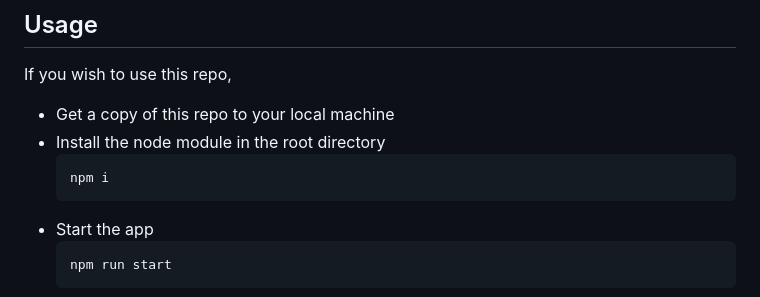
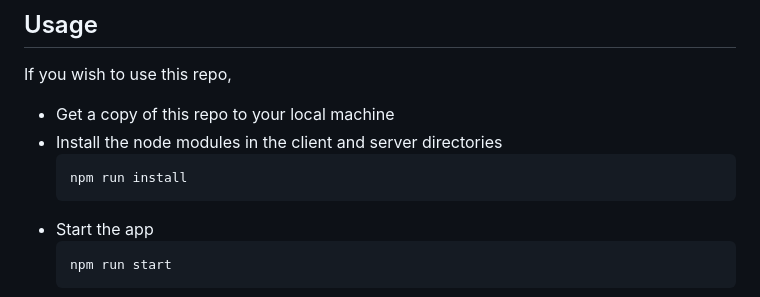
Before and after one commit to SimpleSuyash/PWA-text-editor, a Markdown page: README.md, the part around one of its changes. GitHub-like rendering.

Commit message:
readme typo fixed

````diff
--- a/README.md
+++ b/README.md
@@ -117,9 +117,9 @@ Then, in `Client` level
 If you wish to use this repo,
 
 - Get a copy of this repo to your local machine
-- Install the node module in the root directory
+- Install the node modules in the client and server directories
   ```
-  npm i
+  npm run install
   ```
 - Start the app
   ```
````
Also changed, not shown: other parts of README.md (+1 -0 lines).
